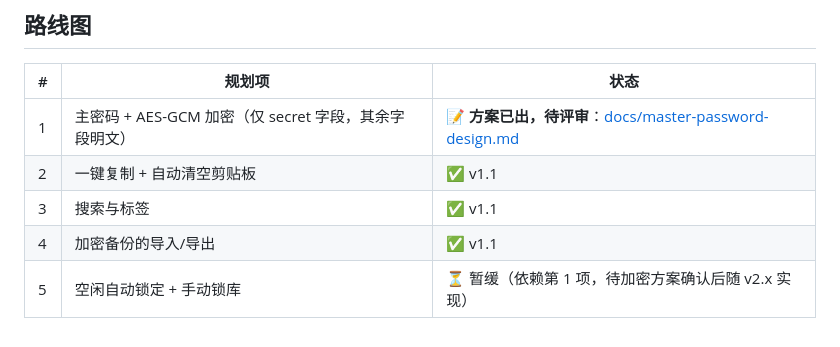
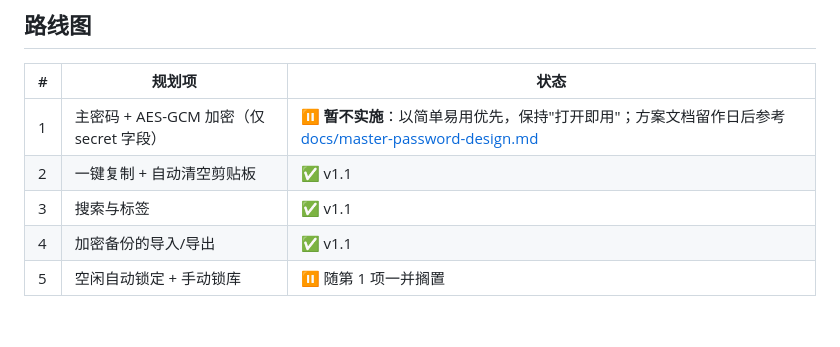
Before and after one commit to hyc031/KeyV, a Markdown page: README.md, the part around the change. Drawn GitHub-style.

Commit message:
docs: 加密方案暂不实施，保持打开即用的简单体验

```diff
--- a/README.md
+++ b/README.md
@@ -88,8 +88,8 @@ git push -u origin main
 
 | # | 规划项 | 状态 |
 | --- | --- | --- |
-| 1 | 主密码 + AES-GCM 加密（仅 secret 字段，其余字段明文） | 📝 **方案已出，待评审**：[docs/master-password-design.md](docs/master-password-design.md) |
+| 1 | 主密码 + AES-GCM 加密（仅 secret 字段） | ⏸ **暂不实施**：以简单易用优先，保持"打开即用"；方案文档留作日后参考 [docs/master-password-design.md](docs/master-password-design.md) |
 | 2 | 一键复制 + 自动清空剪贴板 | ✅ v1.1 |
 | 3 | 搜索与标签 | ✅ v1.1 |
 | 4 | 加密备份的导入/导出 | ✅ v1.1 |
-| 5 | 空闲自动锁定 + 手动锁库 | ⏳ 暂缓（依赖第 1 项，待加密方案确认后随 v2.x 实现） |
+| 5 | 空闲自动锁定 + 手动锁库 | ⏸ 随第 1 项一并搁置 |
```
